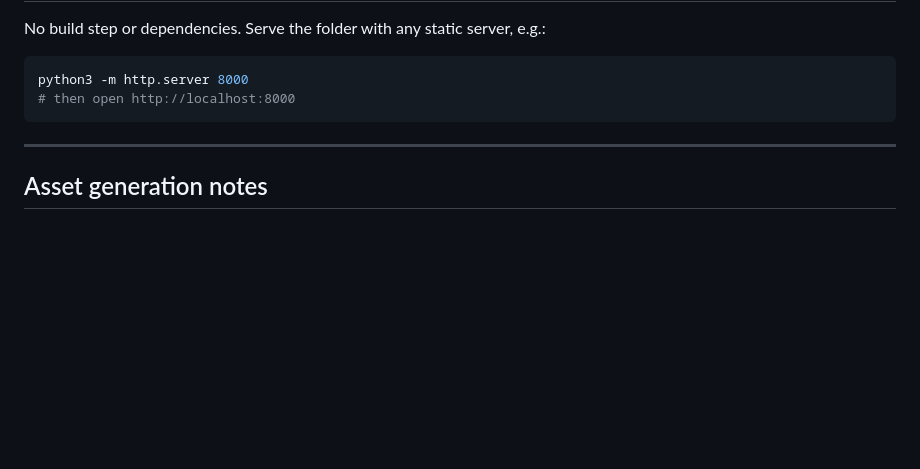
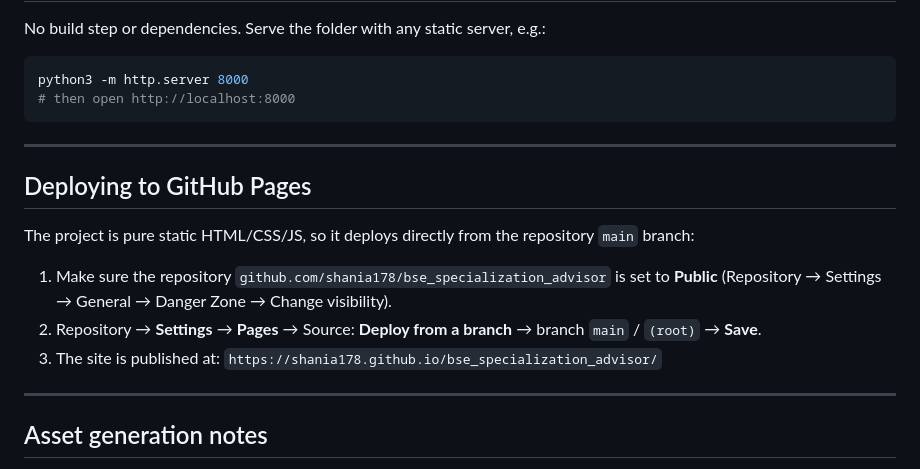
Before and after one commit to shania178/bse_specialization_advisor, a Markdown page: README.md, the part around the change. Drawn GitHub-style; blank space fills up the shorter version.

```diff
--- a/README.md
+++ b/README.md
@@ -88,6 +88,21 @@ python3 -m http.server 8000
 
 ---
 
+## Deploying to GitHub Pages
+
+The project is pure static HTML/CSS/JS, so it deploys directly from the
+repository `main` branch:
+
+1. Make sure the repository
+   `github.com/shania178/bse_specialization_advisor` is set to **Public**
+   (Repository → Settings → General → Danger Zone → Change visibility).
+2. Repository → **Settings** → **Pages** → Source: **Deploy from a branch** →
+   branch `main` / `(root)` → **Save**.
+3. The site is published at:
+   `https://shania178.github.io/bse_specialization_advisor/`
+
+---
+
 ## Asset generation notes
 
 - `assets/audio-prompt.wav` — generated with a small Python script using only
```
